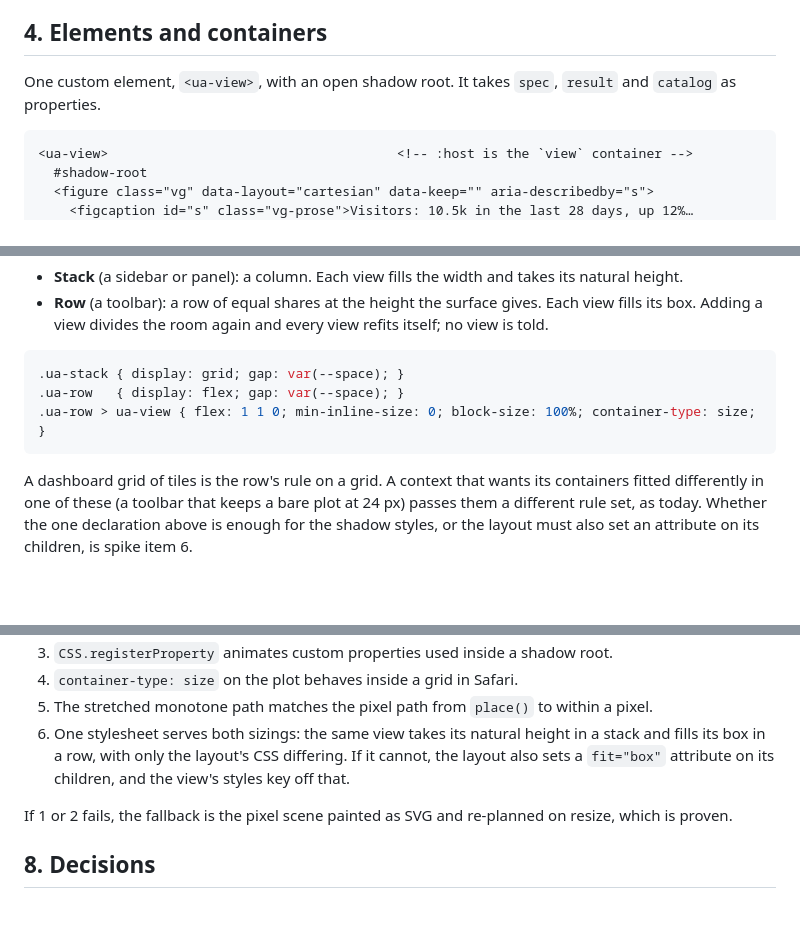
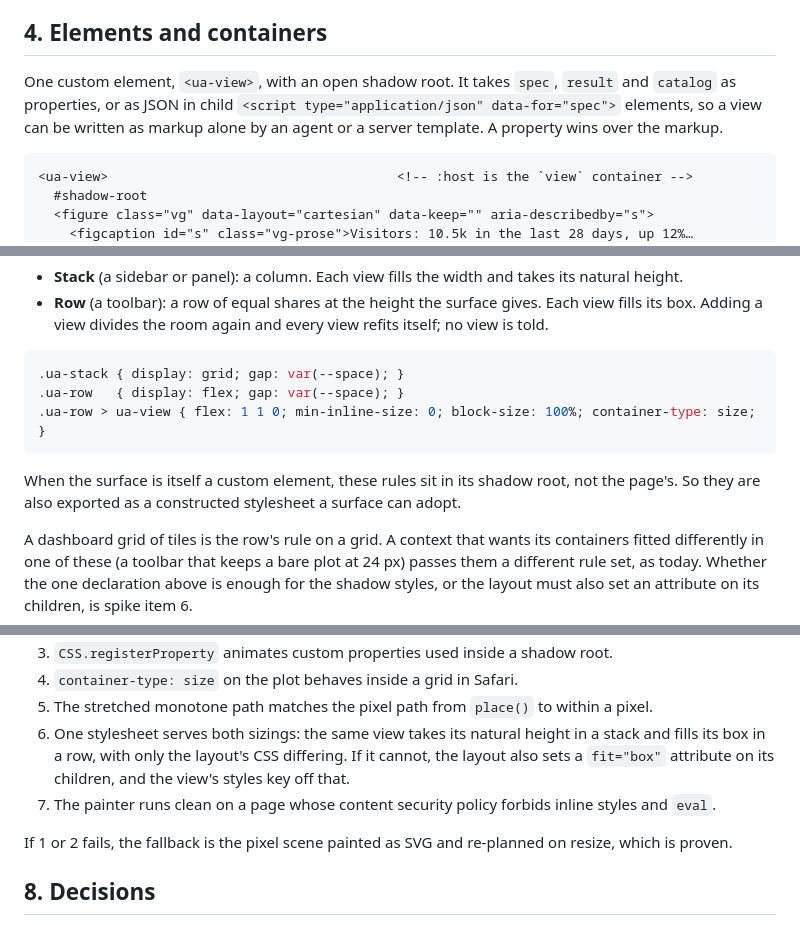
Before and after one commit to Automattic/unified-analytics-view, a Markdown page: docs/dom-painter-plan.md, 3 parts joined by grey strips. Rendered like a GitHub page; blank space fills up the shorter version.

````diff
--- a/docs/dom-painter-plan.md
+++ b/docs/dom-painter-plan.md
@@ -96,7 +96,7 @@ Rows under a height limit: a column flex container with `flex-wrap: wrap` and `o
 
 ## 4. Elements and containers
 
-One custom element, `<ua-view>`, with an open shadow root. It takes `spec`, `result` and `catalog` as properties.
+One custom element, `<ua-view>`, with an open shadow root. It takes `spec`, `result` and `catalog` as properties, or as JSON in child `<script type="application/json" data-for="spec">` elements, so a view can be written as markup alone by an agent or a server template. A property wins over the markup.
 
 ```html
 <ua-view>                                     <!-- :host is the `view` container -->
@@ -164,6 +165,8 @@ The surface owns the layout scheme, and it is plain CSS on the surface, outside
 .ua-row > ua-view { flex: 1 1 0; min-inline-size: 0; block-size: 100%; container-type: size; }
 ```
 
+When the surface is itself a custom element, these rules sit in its shadow root, not the page's. So they are also exported as a constructed stylesheet a surface can adopt.
+
 A dashboard grid of tiles is the row's rule on a grid. A context that wants its containers fitted differently in one of these (a toolbar that keeps a bare plot at 24 px) passes them a different rule set, as today. Whether the one declaration above is enough for the shadow styles, or the layout must also set an attribute on its children, is spike item 6.
 
 ## 5. The measured pass
@@ -195,6 +198,7 @@ A half-day spike on the trend view, before the rest of the painter, to check:
 4. `container-type: size` on the plot behaves inside a grid in Safari.
 5. The stretched monotone path matches the pixel path from `place()` to within a pixel.
 6. One stylesheet serves both sizings: the same view takes its natural height in a stack and fills its box in a row, with only the layout's CSS differing. If it cannot, the layout also sets a `fit="box"` attribute on its children, and the view's styles key off that.
+7. The painter runs clean on a page whose content security policy forbids inline styles and `eval`.
 
 If 1 or 2 fails, the fallback is the pixel scene painted as SVG and re-planned on resize, which is proven.
 
````
Also changed, not shown: other parts of docs/dom-painter-plan.md (+12 -10 lines), docs/milestones.md (+2 -0 lines), docs/shell-plan.md (added, +68 -0 lines).
